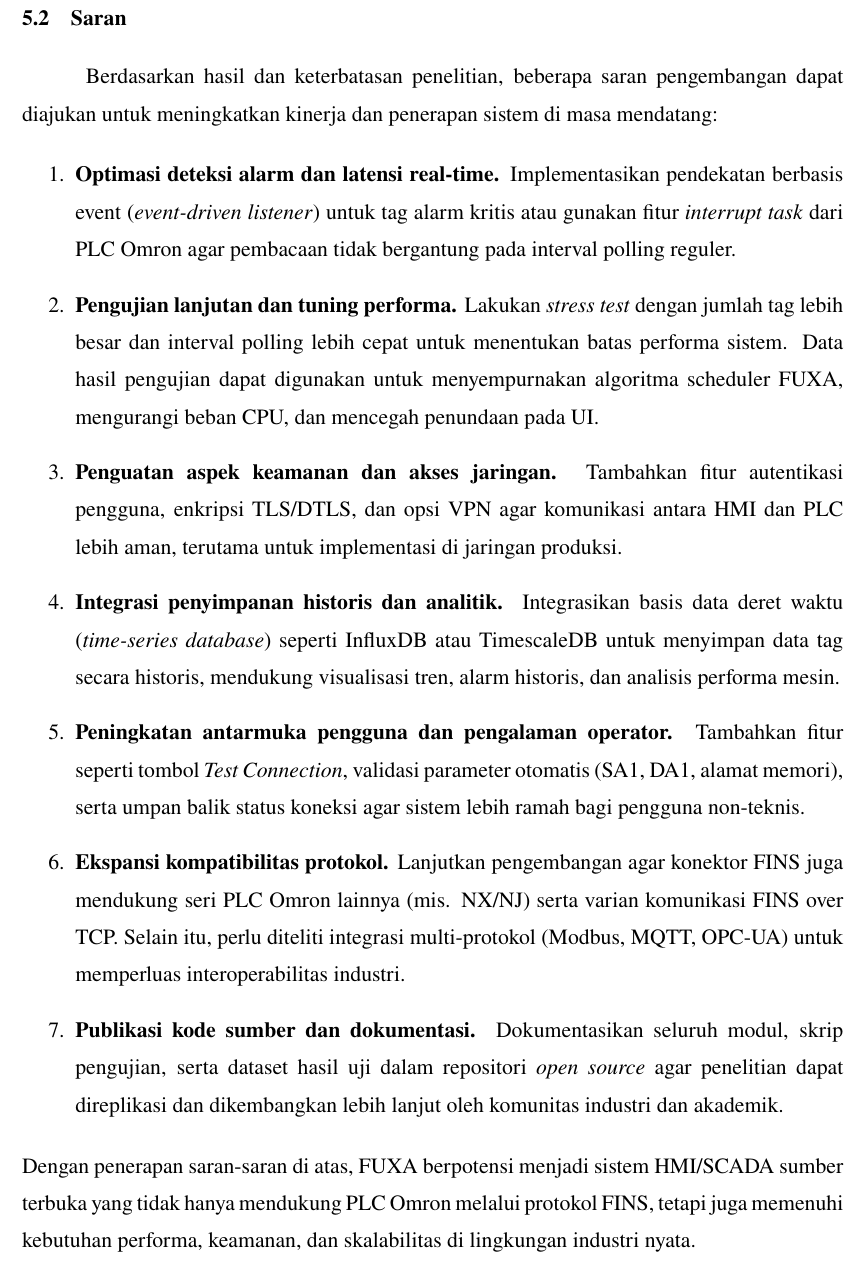
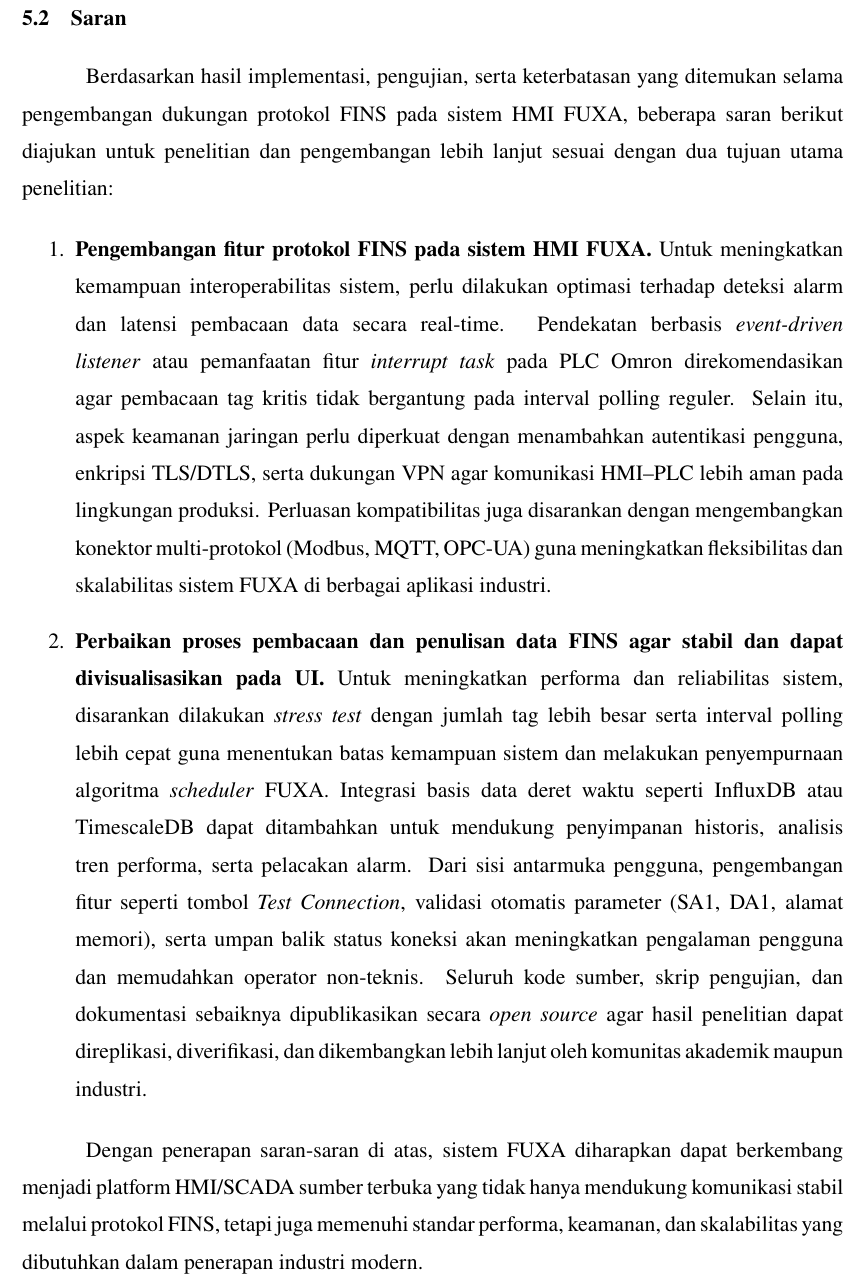
Before and after one commit to Dennych123/skripsidenny, a LaTeX thesis (seminar-proposal.tex, which reads include/bab5.tex): part of page 56 of 58, cut so that both start at the same text. Compiled offline with pdfLaTeX.

Commit message:
Perbaikan saran bab 5

```diff
--- a/include/bab5.tex
+++ b/include/bab5.tex
@@ -22,32 +22,20 @@ Integrasi ini berhasil meningkatkan interoperabilitas sistem tanpa menambah biay
 Namun, hasil pengujian menunjukkan bahwa deteksi alarm masih memiliki latensi sekitar 1000\,ms, lebih lambat dari target 200\,ms, sehingga diperlukan optimasi polling atau mekanisme notifikasi berbasis event dari PLC untuk memenuhi kebutuhan real-time yang lebih ketat.
 
 \section{Saran}
-Berdasarkan hasil dan keterbatasan penelitian, beberapa saran pengembangan dapat diajukan untuk meningkatkan kinerja dan penerapan sistem di masa mendatang:
+Berdasarkan hasil implementasi, pengujian, serta keterbatasan yang ditemukan selama pengembangan dukungan protokol FINS pada sistem HMI FUXA, beberapa saran berikut diajukan untuk penelitian dan pengembangan lebih lanjut sesuai dengan dua tujuan utama penelitian:
 
 \begin{enumerate}
-    \item \textbf{Optimasi deteksi alarm dan latensi real-time.}
-    Implementasikan pendekatan berbasis event (\textit{event-driven listener}) untuk tag alarm kritis atau gunakan fitur \textit{interrupt task} dari PLC Omron agar pembacaan tidak bergantung pada interval polling reguler.
+    \item \textbf{Pengembangan fitur protokol FINS pada sistem HMI FUXA.}
+    Untuk meningkatkan kemampuan interoperabilitas sistem, perlu dilakukan optimasi terhadap deteksi alarm dan latensi pembacaan data secara real-time. Pendekatan berbasis \textit{event-driven listener} atau pemanfaatan fitur \textit{interrupt task} pada PLC Omron direkomendasikan agar pembacaan tag kritis tidak bergantung pada interval polling reguler.
+    Selain itu, aspek keamanan jaringan perlu diperkuat dengan menambahkan autentikasi pengguna, enkripsi TLS/DTLS, serta dukungan VPN agar komunikasi HMI–PLC lebih aman pada lingkungan produksi.
+    Perluasan kompatibilitas juga disarankan dengan mengembangkan konektor multi-protokol (Modbus, MQTT, OPC-UA) guna meningkatkan fleksibilitas dan skalabilitas sistem FUXA di berbagai aplikasi industri.
 
-    \item \textbf{Pengujian lanjutan dan tuning performa.}
-    Lakukan \textit{stress test} dengan jumlah tag lebih besar dan interval polling lebih cepat untuk menentukan batas performa sistem.
-    Data hasil pengujian dapat digunakan untuk menyempurnakan algoritma scheduler FUXA, mengurangi beban CPU, dan mencegah penundaan pada UI.
+    \item \textbf{Perbaikan proses pembacaan dan penulisan data FINS agar stabil dan dapat divisualisasikan pada UI.}
+    Untuk meningkatkan performa dan reliabilitas sistem, disarankan dilakukan \textit{stress test} dengan jumlah tag lebih besar serta interval polling lebih cepat guna menentukan batas kemampuan sistem dan melakukan penyempurnaan algoritma \textit{scheduler} FUXA.
+    Integrasi basis data deret waktu seperti InfluxDB atau TimescaleDB dapat ditambahkan untuk mendukung penyimpanan historis, analisis tren performa, serta pelacakan alarm.
+    Dari sisi antarmuka pengguna, pengembangan fitur seperti tombol \textit{Test Connection}, validasi otomatis parameter (SA1, DA1, alamat memori), serta umpan balik status koneksi akan meningkatkan pengalaman pengguna dan memudahkan operator non-teknis.
+    Seluruh kode sumber, skrip pengujian, dan dokumentasi sebaiknya dipublikasikan secara \textit{open source} agar hasil penelitian dapat direplikasi, diverifikasi, dan dikembangkan lebih lanjut oleh komunitas akademik maupun industri.
 
-    \item \textbf{Penguatan aspek keamanan dan akses jaringan.}
-    Tambahkan fitur autentikasi pengguna, enkripsi TLS/DTLS, dan opsi VPN agar komunikasi antara HMI dan PLC lebih aman, terutama untuk implementasi di jaringan produksi.
-
-    \item \textbf{Integrasi penyimpanan historis dan analitik.}
-    Integrasikan basis data deret waktu (\textit{time-series database}) seperti InfluxDB atau TimescaleDB untuk menyimpan data tag secara historis, mendukung visualisasi tren, alarm historis, dan analisis performa mesin.
-
-    \item \textbf{Peningkatan antarmuka pengguna dan pengalaman operator.}
-    Tambahkan fitur seperti tombol \textit{Test Connection}, validasi parameter otomatis (SA1, DA1, alamat memori), serta umpan balik status koneksi agar sistem lebih ramah bagi pengguna non-teknis.
-
-    \item \textbf{Ekspansi kompatibilitas protokol.}
-    Lanjutkan pengembangan agar konektor FINS juga mendukung seri PLC Omron lainnya (mis. NX/NJ) serta varian komunikasi FINS over TCP.
-    Selain itu, perlu diteliti integrasi multi-protokol (Modbus, MQTT, OPC-UA) untuk memperluas interoperabilitas industri.
-
-    \item \textbf{Publikasi kode sumber dan dokumentasi.}
-    Dokumentasikan seluruh modul, skrip pengujian, serta dataset hasil uji dalam repositori \textit{open source} agar penelitian dapat direplikasi dan dikembangkan lebih lanjut oleh komunitas industri dan akademik.
 \end{enumerate}
 
-\noindent
-Dengan penerapan saran-saran di atas, FUXA berpotensi menjadi sistem HMI/SCADA sumber terbuka yang tidak hanya mendukung PLC Omron melalui protokol FINS, tetapi juga memenuhi kebutuhan performa, keamanan, dan skalabilitas di lingkungan industri nyata.
+Dengan penerapan saran-saran di atas, sistem FUXA diharapkan dapat berkembang menjadi platform HMI/SCADA sumber terbuka yang tidak hanya mendukung komunikasi stabil melalui protokol FINS, tetapi juga memenuhi standar performa, keamanan, dan skalabilitas yang dibutuhkan dalam penerapan industri modern.
```
Also changed, not shown: seminar-proposal.pdf.
